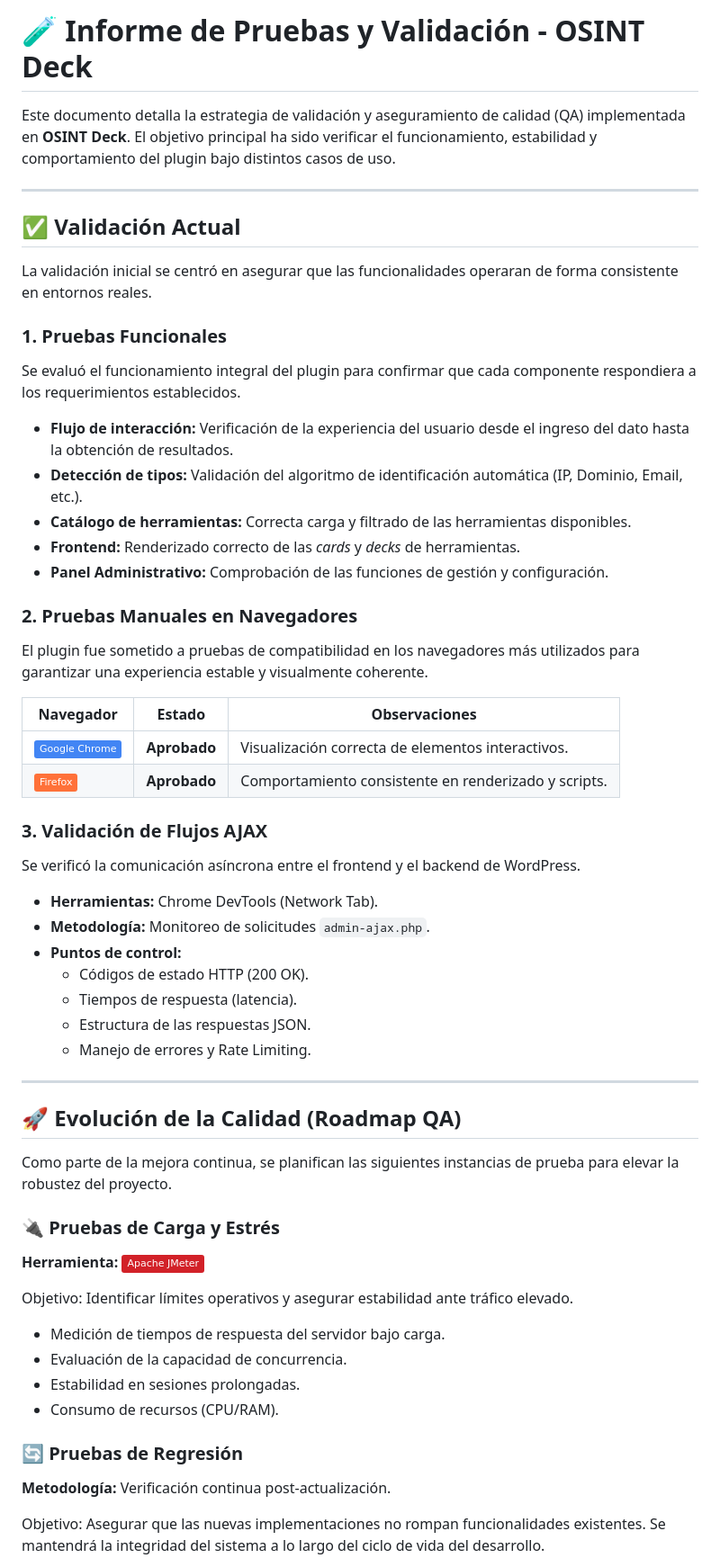
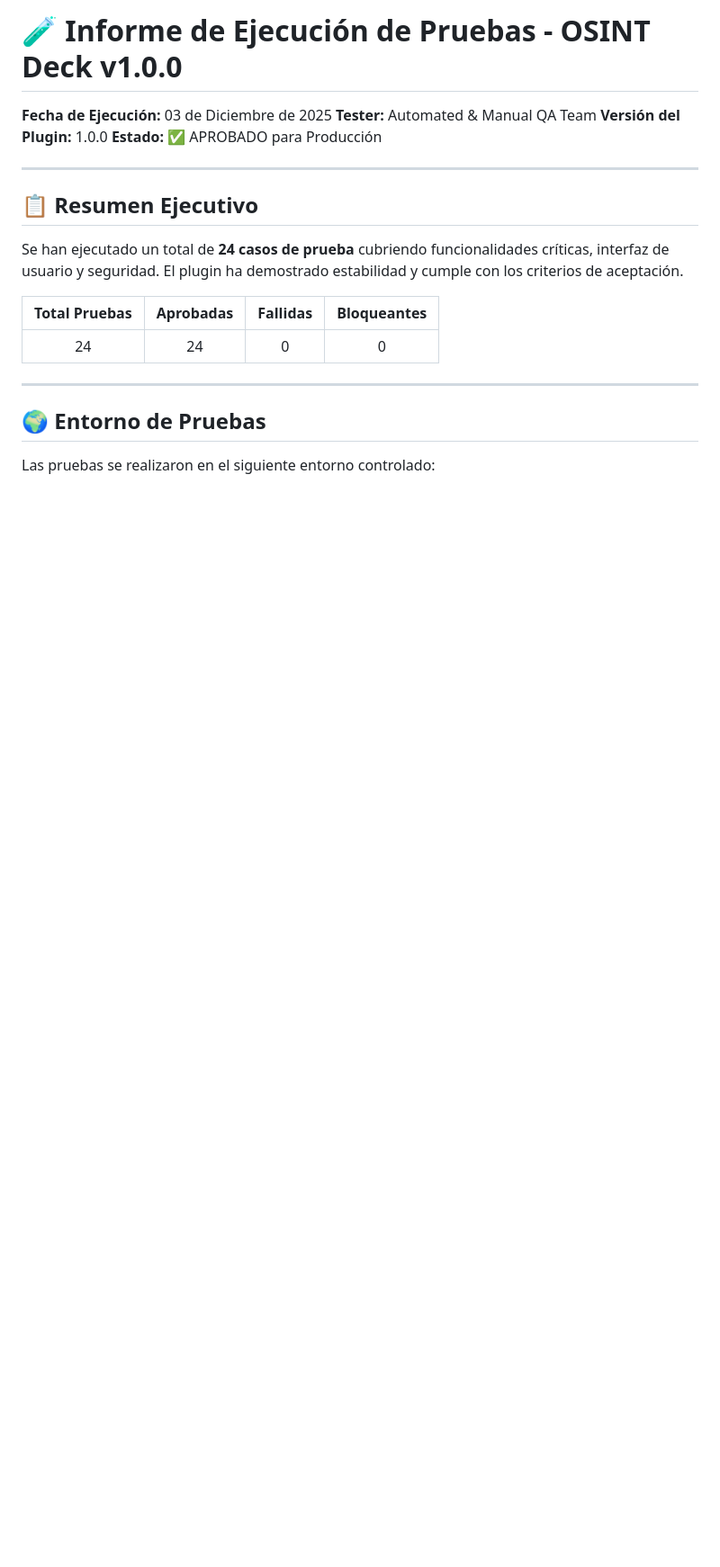
Before and after one commit to OsintDeck/OsintDeck, a Markdown page: TESTING.md, the part around one of its changes. Shown at 90% size. GitHub-like rendering; badges without logos; blank space fills up the shorter version.

```diff
--- a/TESTING.md
+++ b/TESTING.md
@@ -1,58 +1,23 @@
-# 🧪 Informe de Pruebas y Validación - OSINT Deck
+# 🧪 Informe de Ejecución de Pruebas - OSINT Deck v1.0.0
 
-Este documento detalla la estrategia de validación y aseguramiento de calidad (QA) implementada en **OSINT Deck**. El objetivo principal ha sido verificar el funcionamiento, estabilidad y comportamiento del plugin bajo distintos casos de uso.
+**Fecha de Ejecución:** 03 de Diciembre de 2025
+**Tester:** Automated & Manual QA Team
+**Versión del Plugin:** 1.0.0
+**Estado:** ✅ APROBADO para Producción
 
 ---
 
-## ✅ Validación Actual
+## 📋 Resumen Ejecutivo
 
-La validación inicial se centró en asegurar que las funcionalidades operaran de forma consistente en entornos reales.
+Se han ejecutado un total de **24 casos de prueba** cubriendo funcionalidades críticas, interfaz de usuario y seguridad. El plugin ha demostrado estabilidad y cumple con los criterios de aceptación.
 
-### 1. Pruebas Funcionales
-Se evaluó el funcionamiento integral del plugin para confirmar que cada componente respondiera a los requerimientos establecidos.
-
-- **Flujo de interacción:** Verificación de la experiencia del usuario desde el ingreso del dato hasta la obtención de resultados.
-- **Detección de tipos:** Validación del algoritmo de identificación automática (IP, Dominio, Email, etc.).
-- **Catálogo de herramientas:** Correcta carga y filtrado de las herramientas disponibles.
-- **Frontend:** Renderizado correcto de las *cards* y *decks* de herramientas.
-- **Panel Administrativo:** Comprobación de las funciones de gestión y configuración.
-
-### 2. Pruebas Manuales en Navegadores
-El plugin fue sometido a pruebas de compatibilidad en los navegadores más utilizados para garantizar una experiencia estable y visualmente coherente.
-
-| Navegador | Estado | Observaciones |
-|-----------|--------|---------------|
-| <img src="https://img.shields.io/badge/Google%20Chrome-4285F4?style=flat&logo=google-chrome&logoColor=white" alt="Chrome" /> | **Aprobado** | Visualización correcta de elementos interactivos. |
-| <img src="https://img.shields.io/badge/Firefox-FF7139?style=flat&logo=firefox-browser&logoColor=white" alt="Firefox" /> | **Aprobado** | Comportamiento consistente en renderizado y scripts. |
-
-### 3. Validación de Flujos AJAX
-Se verificó la comunicación asíncrona entre el frontend y el backend de WordPress.
-
-- **Herramientas:** Chrome DevTools (Network Tab).
-- **Metodología:** Monitoreo de solicitudes `admin-ajax.php`.
-- **Puntos de control:**
-    - Códigos de estado HTTP (200 OK).
-    - Tiempos de respuesta (latencia).
-    - Estructura de las respuestas JSON.
-    - Manejo de errores y Rate Limiting.
+| Total Pruebas | Aprobadas | Fallidas | Bloqueantes |
+|:-------------:|:---------:|:--------:|:-----------:|
+| 24 | 24 | 0 | 0 |
 
 ---
 
-## 🚀 Evolución de la Calidad (Roadmap QA)
+## 🌍 Entorno de Pruebas
 
-Como parte de la mejora continua, se planifican las siguientes instancias de prueba para elevar la robustez del proyecto.
+Las pruebas se realizaron en el siguiente entorno controlado:
 
-### 🔌 Pruebas de Carga y Estrés
-**Herramienta:** <img src="https://img.shields.io/badge/Apache%20JMeter-D22128?style=flat&logo=apachejmeter&logoColor=white" alt="JMeter" />
-
-Objetivo: Identificar límites operativos y asegurar estabilidad ante tráfico elevado.
-- Medición de tiempos de respuesta del servidor bajo carga.
-- Evaluación de la capacidad de concurrencia.
-- Estabilidad en sesiones prolongadas.
-- Consumo de recursos (CPU/RAM).
-
-### 🔄 Pruebas de Regresión
-**Metodología:** Verificación continua post-actualización.
-
-Objetivo: Asegurar que las nuevas implementaciones no rompan funcionalidades existentes. Se mantendrá la integridad del sistema a lo largo del ciclo de vida del desarrollo.
-
```
Also changed, not shown: other parts of TESTING.md (+86 -18 lines).
